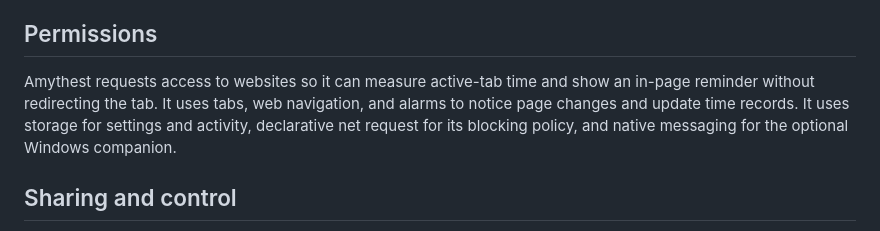
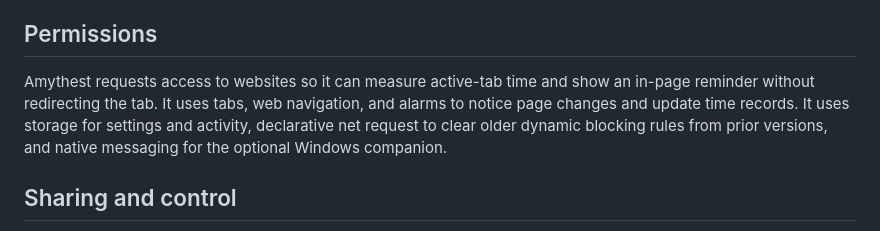
Before and after one commit to soulflowxd/amythest, a Markdown page: PRIVACY.md, the part around the change. Drawn GitHub-style.

Commit message:
Add synthetic Chrome store screenshots and correct privacy wording

```diff
--- a/PRIVACY.md
+++ b/PRIVACY.md
@@ -13,7 +13,7 @@ Amythest is a screen-time and focus extension. It measures time on websites whil
 
 ## Permissions
 
-Amythest requests access to websites so it can measure active-tab time and show an in-page reminder without redirecting the tab. It uses tabs, web navigation, and alarms to notice page changes and update time records. It uses storage for settings and activity, declarative net request for its blocking policy, and native messaging for the optional Windows companion.
+Amythest requests access to websites so it can measure active-tab time and show an in-page reminder without redirecting the tab. It uses tabs, web navigation, and alarms to notice page changes and update time records. It uses storage for settings and activity, declarative net request to clear older dynamic blocking rules from prior versions, and native messaging for the optional Windows companion.
 
 ## Sharing and control
 
```
Also changed, not shown: docs/screenshots/amythest-chrome-store-1280x800.png (added), docs/screenshots/amythest-chrome-store-overview-1280x800.png (added).
